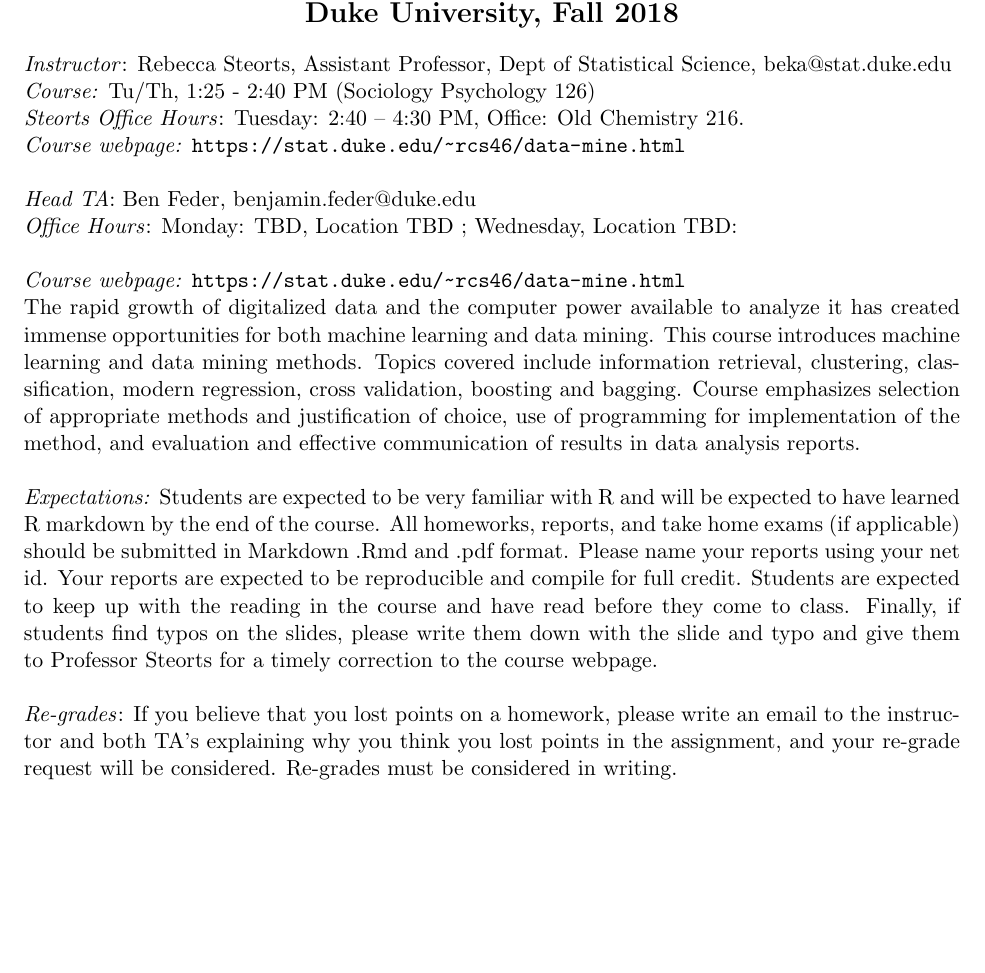
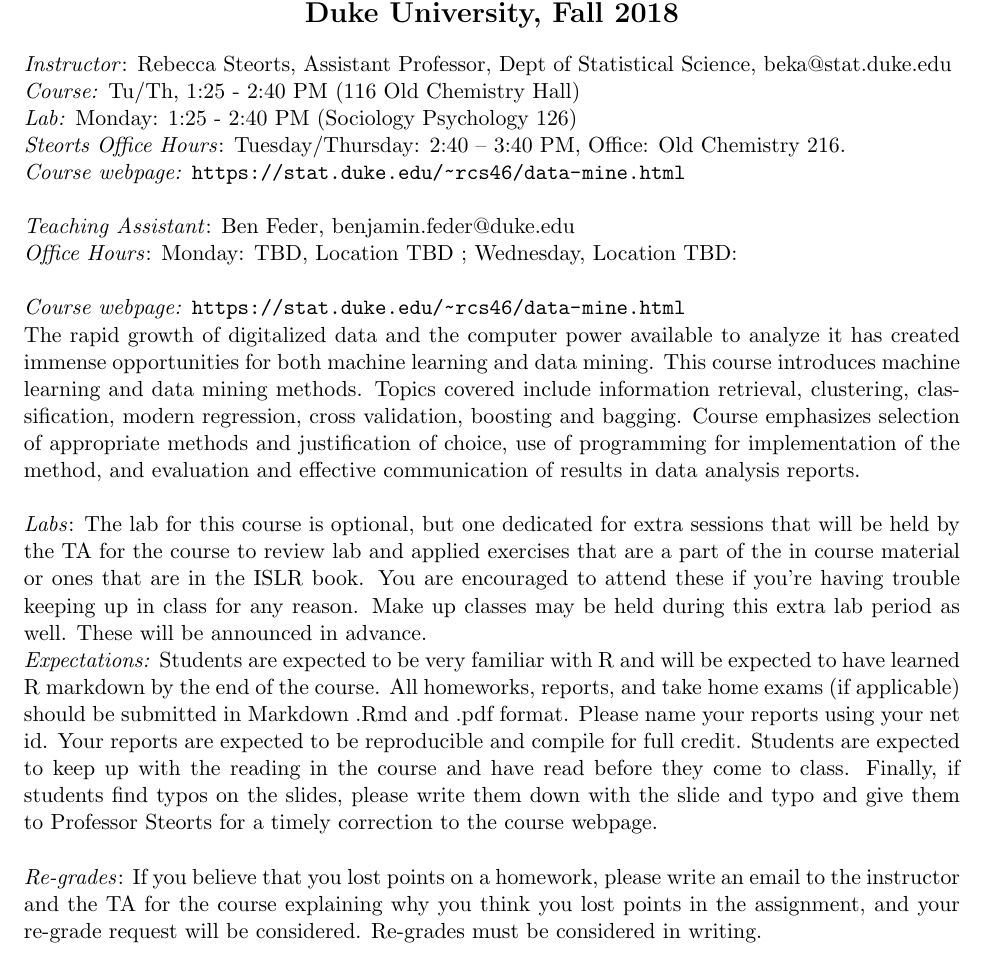
Before and after one commit to resteorts/data-mine, a LaTeX document (syllabus/syllabus-data-mine-18.tex): part of page 1 of 3, cut so that both start at the same text, the shorter picture padded with empty space. Compiled offline with pdfLaTeX.

Commit message:
updated syllabus.

```diff
--- a/syllabus/syllabus-data-mine-18.tex
+++ b/syllabus/syllabus-data-mine-18.tex
@@ -43,11 +43,12 @@
 
 
 \emph{Instructor}: Rebecca Steorts,  Assistant Professor, Dept of Statistical Science, beka@stat.duke.edu\\
-\emph{Course:} Tu/Th, 1:25 - 2:40 PM (Sociology Psychology 126)\\
-\emph{Steorts Office Hours}: Tuesday: 2:40 -- 4:30 PM, Office: Old Chemistry 216.\\
+\emph{Course:} Tu/Th, 1:25 - 2:40 PM (116 Old Chemistry Hall)\\
+\emph{Lab:} Monday: 1:25 - 2:40 PM (Sociology Psychology 126) \\
+\emph{Steorts Office Hours}: Tuesday/Thursday: 2:40 -- 3:40 PM, Office: Old Chemistry 216.\\
 \emph{Course webpage:} \url{https://stat.duke.edu/~rcs46/data-mine.html} \\
 
-\emph{Head TA}: Ben Feder, benjamin.feder@duke.edu\\
+\emph{Teaching Assistant}: Ben Feder, benjamin.feder@duke.edu\\
 \emph{Office Hours}: Monday: TBD, Location TBD ; Wednesday, Location TBD:  \\
 
 %\emph{Course TA}: Dawei Geng, MS Student, dawei.geng@duke.edu\\
@@ -62,11 +63,13 @@
 \emph{Course webpage:} \url{https://stat.duke.edu/~rcs46/data-mine.html} \\
 The rapid growth of digitalized data and the computer power available to analyze it has created immense opportunities for both machine learning and data mining. This course introduces machine learning and data mining methods. Topics covered include information retrieval, clustering, classification, modern regression, cross validation, boosting and bagging. Course emphasizes selection of appropriate methods and justification of choice, use of programming for implementation of the method, and evaluation and effective communication of results in data analysis reports. \\
 
+\emph{Labs}: The lab for this course is optional, but one dedicated for extra sessions that will be held by the TA for the course to review lab and applied exercises that are a part of the in course material or ones that are in the ISLR book. You are encouraged to attend these if you're having trouble keeping up in class for any reason. Make up classes may be held during this extra lab period as well. These will be announced in advance.
+
 
 %All students will be expected to have taken 36-401 or are currently enrolled in it.
-\emph{Expectations:} Students are expected to be very familiar with R and will be expected to have learned R markdown by the end of the course. All homeworks, reports, and take home exams (if applicable) should be submitted in Markdown .Rmd and .pdf format. Please name your reports using your net id. Your reports are expected to be reproducible and compile for full credit. Students are expected to keep up with the reading in the course and have read before they come to class. Finally, if students find typos on the slides, please write them down with the slide and typo and give them to Professor Steorts for a timely correction to the course webpage.  \\
+\emph{Expectations:} Students are expected to be very familiar with R and will be expected to have learned R markdown by the end of the course. All homeworks, reports, and take home exams (if applicable) should be submitted in Markdown .Rmd and .pdf format. Please name your reports using your net id. Your reports are expected to be reproducible and compile for full credit.  Students are expected to keep up with the reading in the course and have read before they come to class. Finally, if students find typos on the slides, please write them down with the slide and typo and give them to Professor Steorts for a timely correction to the course webpage.  \\
 
-\emph{Re-grades}: If you believe that you lost points on a homework, please write an email to the instructor and both TA's explaining why you think you lost points in the assignment, and your re-grade request will be considered. Re-grades must be considered in writing. \\
+\emph{Re-grades}: If you believe that you lost points on a homework, please write an email to the instructor and the TA for the course explaining why you think you lost points in the assignment, and your re-grade request will be considered. Re-grades must be considered in writing. \\
 
 \emph{Recommendations:} It is recommended that students work through all lab exercises in the required text book. Additional homework will be given the supplement this. Again, it is recommended that students read in advance of the material covered in class. It is also recommended that students attend office hours if they are having trouble early in the semester. We are here to help you all and answer questions! \\
 %\emph{Units:} 6.\\
```
Also changed, not shown: syllabus/syllabus-data-mine-18.pdf, 1 other file.
